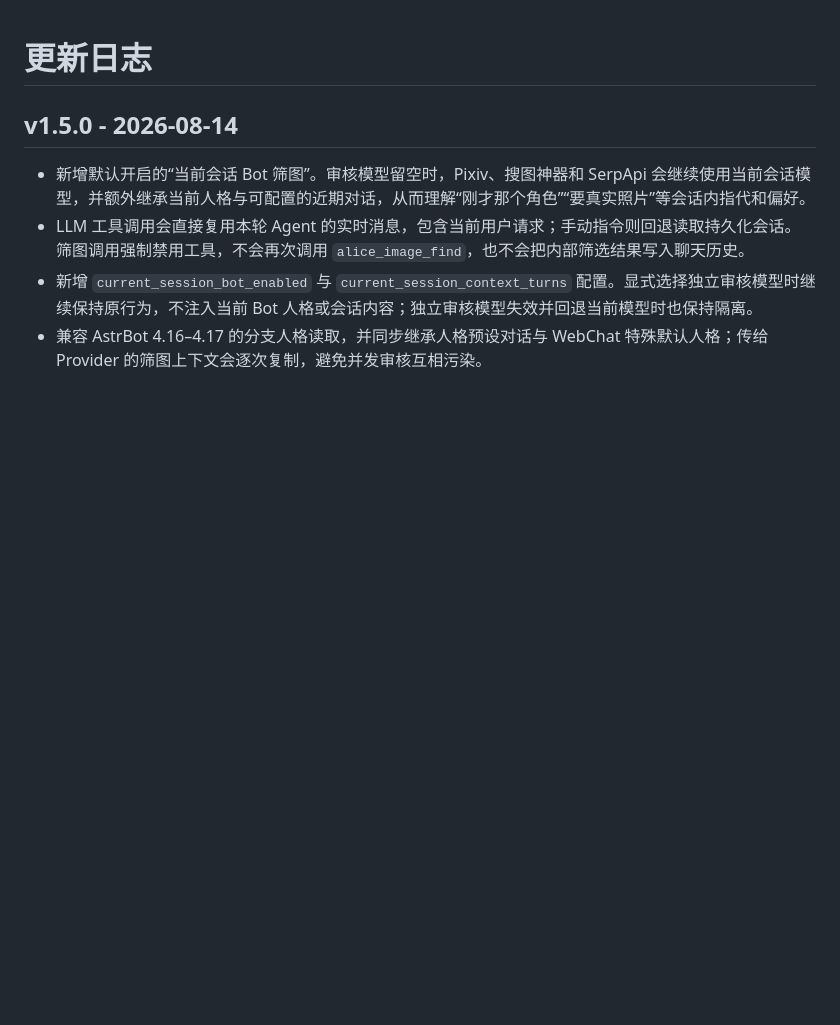
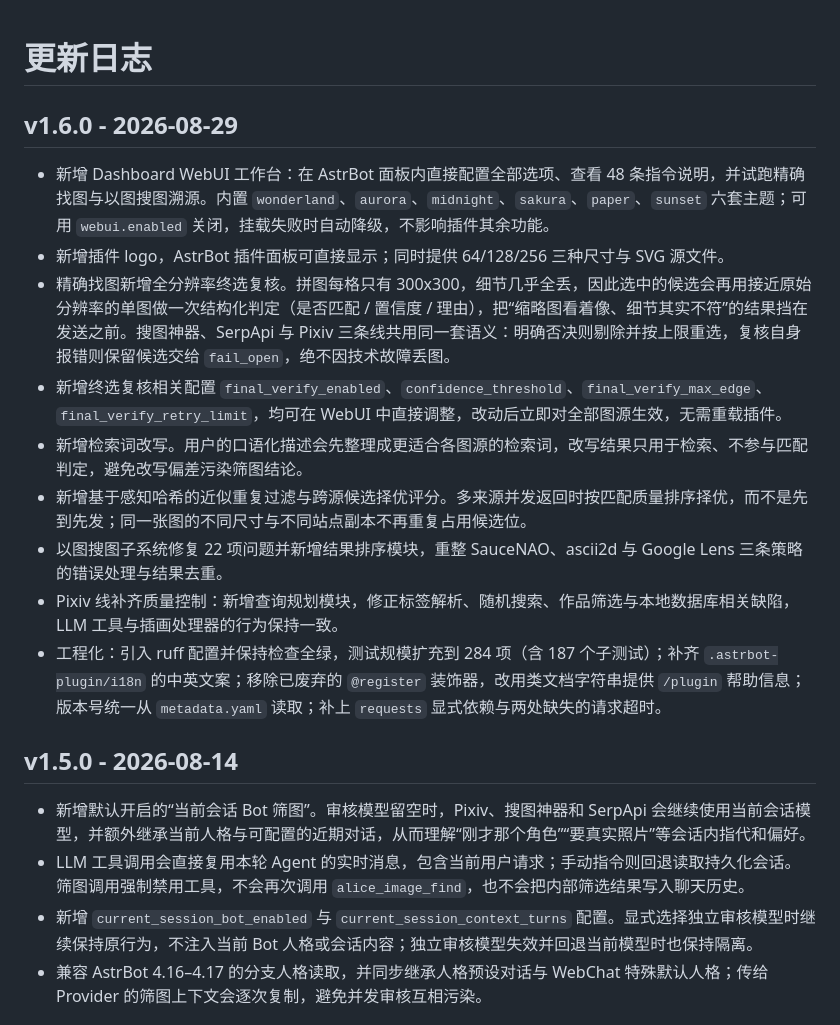
Before and after one commit to Whereis-Alice/astrbot_plugin_alice_image_assistant, a Markdown page: CHANGELOG.md, the part around the change. Drawn GitHub-style; blank space fills up the shorter version.

Commit message:
docs: 补写 v1.6.0 更新日志

```diff
--- a/CHANGELOG.md
+++ b/CHANGELOG.md
@@ -1,4 +1,16 @@
 # 更新日志
+
+## v1.6.0 - 2026-08-29
+
+- 新增 Dashboard WebUI 工作台：在 AstrBot 面板内直接配置全部选项、查看 48 条指令说明，并试跑精确找图与以图搜图溯源。内置 `wonderland`、`aurora`、`midnight`、`sakura`、`paper`、`sunset` 六套主题；可用 `webui.enabled` 关闭，挂载失败时自动降级，不影响插件其余功能。
+- 新增插件 logo，AstrBot 插件面板可直接显示；同时提供 64/128/256 三种尺寸与 SVG 源文件。
+- 精确找图新增全分辨率终选复核。拼图每格只有 300x300，细节几乎全丢，因此选中的候选会再用接近原始分辨率的单图做一次结构化判定（是否匹配 / 置信度 / 理由），把“缩略图看着像、细节其实不符”的结果挡在发送之前。搜图神器、SerpApi 与 Pixiv 三条线共用同一套语义：明确否决则剔除并按上限重选，复核自身报错则保留候选交给 `fail_open`，绝不因技术故障丢图。
+- 新增终选复核相关配置 `final_verify_enabled`、`confidence_threshold`、`final_verify_max_edge`、`final_verify_retry_limit`，均可在 WebUI 中直接调整，改动后立即对全部图源生效，无需重载插件。
+- 新增检索词改写。用户的口语化描述会先整理成更适合各图源的检索词，改写结果只用于检索、不参与匹配判定，避免改写偏差污染筛图结论。
+- 新增基于感知哈希的近似重复过滤与跨源候选择优评分。多来源并发返回时按匹配质量排序择优，而不是先到先发；同一张图的不同尺寸与不同站点副本不再重复占用候选位。
+- 以图搜图子系统修复 22 项问题并新增结果排序模块，重整 SauceNAO、ascii2d 与 Google Lens 三条策略的错误处理与结果去重。
+- Pixiv 线补齐质量控制：新增查询规划模块，修正标签解析、随机搜索、作品筛选与本地数据库相关缺陷，LLM 工具与插画处理器的行为保持一致。
+- 工程化：引入 ruff 配置并保持检查全绿，测试规模扩充到 284 项（含 187 个子测试）；补齐 `.astrbot-plugin/i18n` 的中英文案；移除已废弃的 `@register` 装饰器，改用类文档字符串提供 `/plugin` 帮助信息；版本号统一从 `metadata.yaml` 读取；补上 `requests` 显式依赖与两处缺失的请求超时。
 
 ## v1.5.0 - 2026-08-14
 
```
